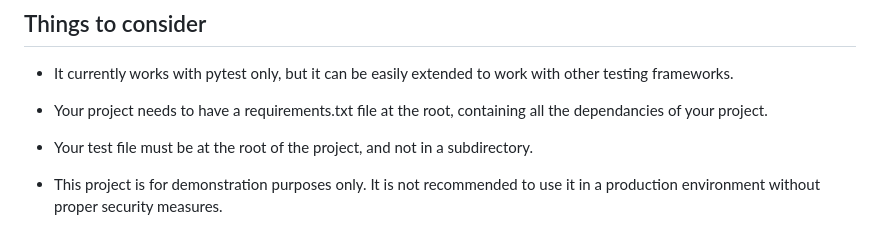
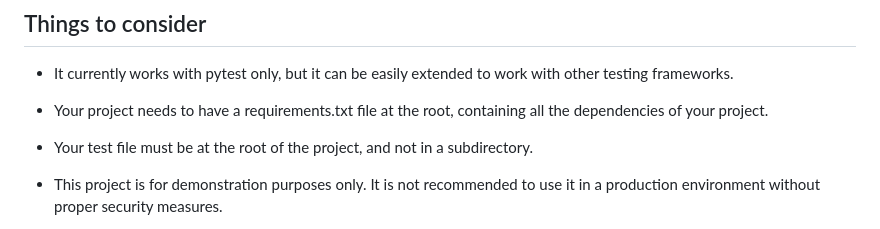
Before and after one commit to Rayanworkout/Minimalist-CI-System, a Markdown page: README.md, the part around the change. Rendered like a GitHub page.

```diff
--- a/README.md
+++ b/README.md
@@ -85,7 +85,7 @@ You may now access your dashboard at `http://your_server_address:8080/`
 ## Things to consider
 
 - It currently works with pytest only, but it can be easily extended to work with other testing frameworks.
-- Your project needs to have a requirements.txt file at the root, containing all the dependancies of your project.
+- Your project needs to have a requirements.txt file at the root, containing all the dependencies of your project.
 - Your test file must be at the root of the project, and not in a subdirectory.
 
 - This project is for demonstration purposes only. It is not recommended to use it in a production environment without proper security measures.
```
